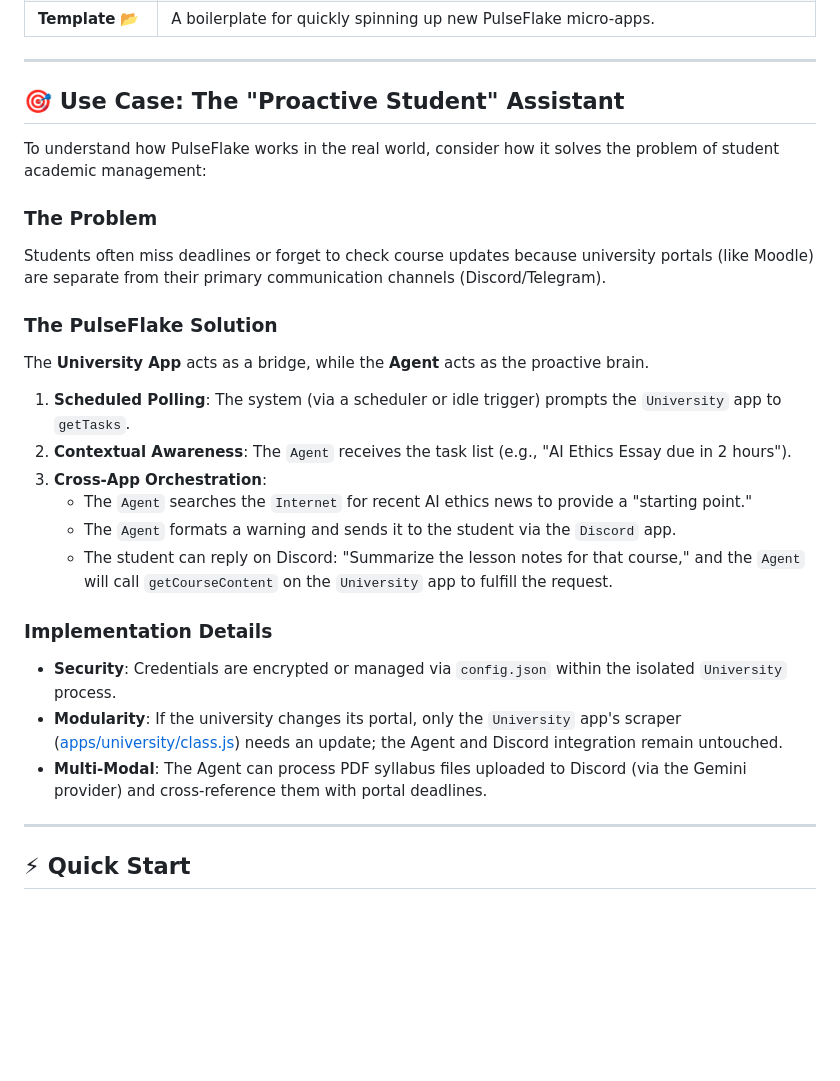
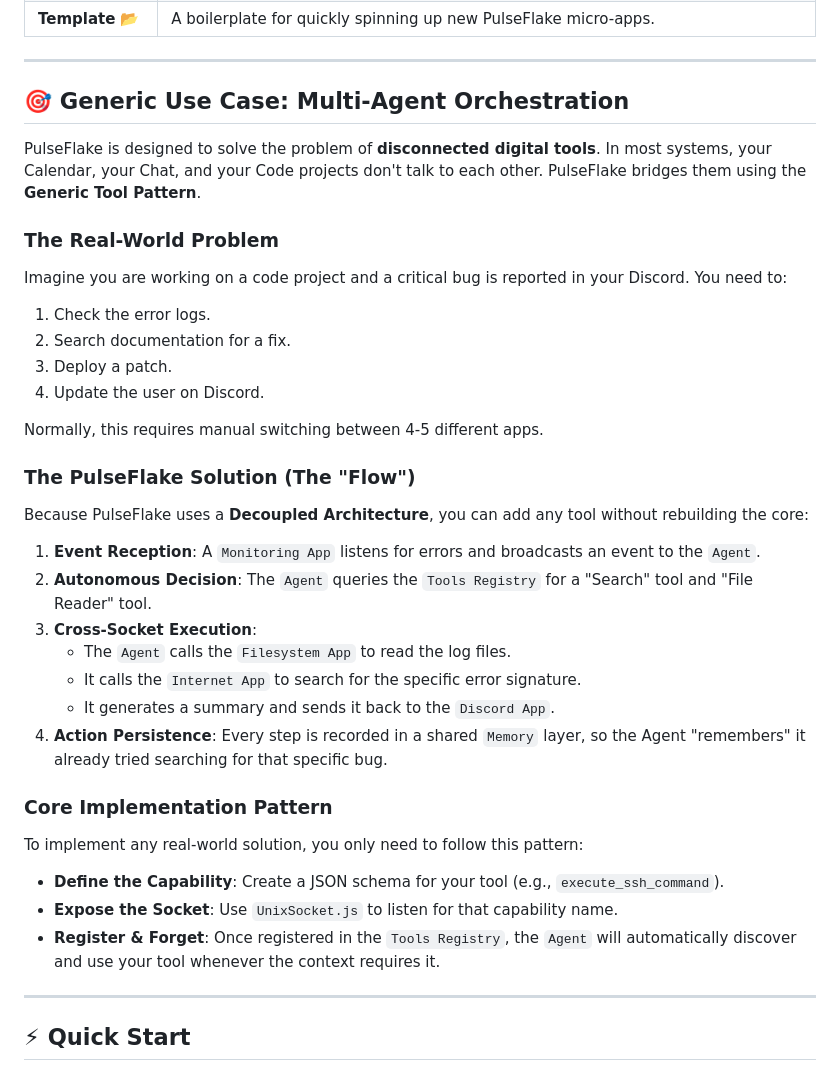
Before and after one commit to Neuxbane/PulseFlake, a Markdown page: README.md, the part around the change. GitHub-like rendering; blank space fills up the shorter version.

Commit message:
feat(readme): update use case section to illustrate multi-agent orchestration and decoupled architecture

```diff
--- a/README.md
+++ b/README.md
@@ -96,27 +96,36 @@ The system is designed around a "Manager-Worker" pattern where all apps are equa
 
 ---
 
-## 🎯 Use Case: The "Proactive Student" Assistant
+## 🎯 Generic Use Case: Multi-Agent Orchestration
 
-To understand how PulseFlake works in the real world, consider how it solves the problem of student academic management:
+PulseFlake is designed to solve the problem of **disconnected digital tools**. In most systems, your Calendar, your Chat, and your Code projects don't talk to each other. PulseFlake bridges them using the **Generic Tool Pattern**.
 
-### **The Problem**
-Students often miss deadlines or forget to check course updates because university portals (like Moodle) are separate from their primary communication channels (Discord/Telegram).
+### **The Real-World Problem**
+Imagine you are working on a code project and a critical bug is reported in your Discord. You need to:
+1.  Check the error logs.
+2.  Search documentation for a fix.
+3.  Deploy a patch.
+4.  Update the user on Discord.
 
-### **The PulseFlake Solution**
-The **University App** acts as a bridge, while the **Agent** acts as the proactive brain.
+Normally, this requires manual switching between 4-5 different apps.
 
-1.  **Scheduled Polling**: The system (via a scheduler or idle trigger) prompts the `University` app to `getTasks`.
-2.  **Contextual Awareness**: The `Agent` receives the task list (e.g., "AI Ethics Essay due in 2 hours").
-3.  **Cross-App Orchestration**:
-    *   The `Agent` searches the `Internet` for recent AI ethics news to provide a "starting point."
-    *   The `Agent` formats a warning and sends it to the student via the `Discord` app.
-    *   The student can reply on Discord: "Summarize the lesson notes for that course," and the `Agent` will call `getCourseContent` on the `University` app to fulfill the request.
+### **The PulseFlake Solution (The "Flow")**
+Because PulseFlake uses a **Decoupled Architecture**, you can add any tool without rebuilding the core:
 
-### **Implementation Details**
-*   **Security**: Credentials are encrypted or managed via `config.json` within the isolated `University` process.
-*   **Modularity**: If the university changes its portal, only the `University` app's scraper ([apps/university/class.js](apps/university/class.js)) needs an update; the Agent and Discord integration remain untouched.
-*   **Multi-Modal**: The Agent can process PDF syllabus files uploaded to Discord (via the Gemini provider) and cross-reference them with portal deadlines.
+1.  **Event Reception**: A `Monitoring App` listens for errors and broadcasts an event to the `Agent`.
+2.  **Autonomous Decision**: The `Agent` queries the `Tools Registry` for a "Search" tool and "File Reader" tool.
+3.  **Cross-Socket Execution**:
+    *   The `Agent` calls the `Filesystem App` to read the log files.
+    *   It calls the `Internet App` to search for the specific error signature.
+    *   It generates a summary and sends it back to the `Discord App`.
+4.  **Action Persistence**: Every step is recorded in a shared `Memory` layer, so the Agent "remembers" it already tried searching for that specific bug.
+
+### **Core Implementation Pattern**
+To implement any real-world solution, you only need to follow this pattern:
+
+*   **Define the Capability**: Create a JSON schema for your tool (e.g., `execute_ssh_command`).
+*   **Expose the Socket**: Use `UnixSocket.js` to listen for that capability name.
+*   **Register & Forget**: Once registered in the `Tools Registry`, the `Agent` will automatically discover and use your tool whenever the context requires it.
 
 ---
 
```
